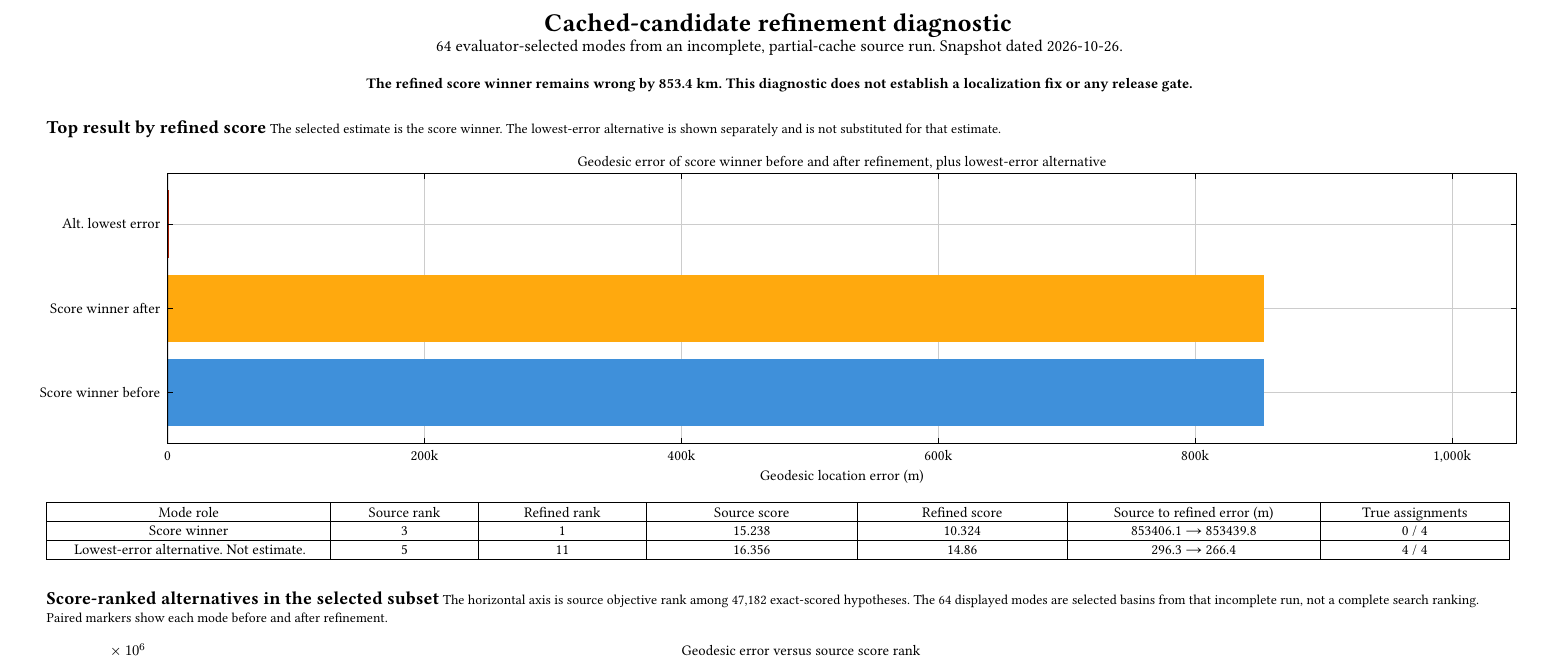
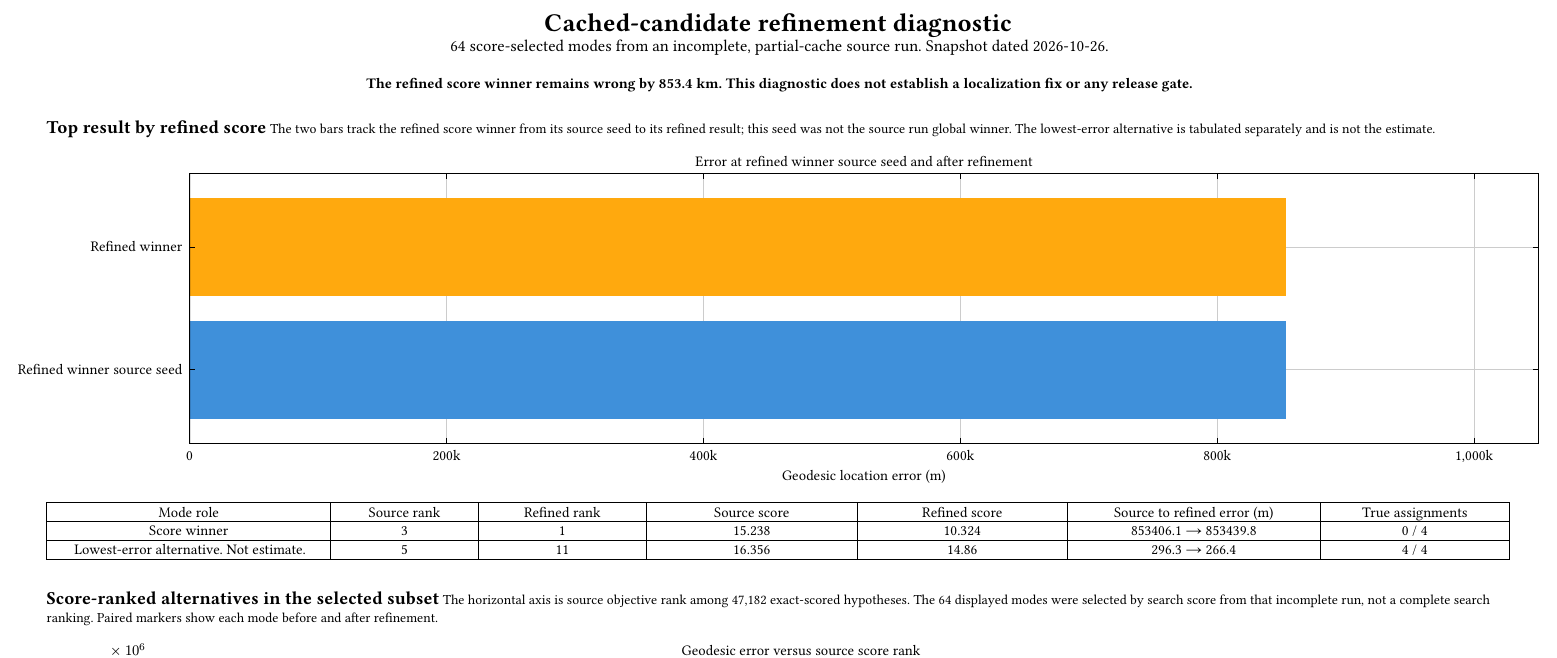
Before and after one commit to j-vaught/bearing-only-maritime-localization, a Typst document (docs/figures/cached-refinement-progress-2026-10-26.typ): part of the page, cut so that both start at the same text. The pictures show the PDF file docs/figures/cached-refinement-progress-2026-10-26.pdf that the author committed with the source.

Commit message:
docs: correct refinement figure selection labels
Clarify that the 64 modes were selected by search score before evaluator truth access. Relabel the top result bars as the refined winner source seed and the same winner after refinement; the source rank-3 seed was not the source run global winner. Remove the sub-500 m alternative from the million-meter error chart and retain its source-to-refined error and 4/4 assignment result in the table as a separate non-estimate. Recompile and visually inspect the one-page PDF and PNG.

```diff
--- a/docs/figures/cached-refinement-progress-2026-10-26.typ
+++ b/docs/figures/cached-refinement-progress-2026-10-26.typ
@@ -21,10 +21,10 @@
 #v(3mm)
 
 #text(size: 10pt, weight: "bold")[Top result by refined score]
-#text(size: 7.5pt)[The selected estimate is the score winner. The lowest-error alternative is shown separately and is not substituted for that estimate.]
+#text(size: 7.5pt)[The two bars track the refined score winner from its source seed to its refined result; this seed was not the source run global winner. The lowest-error alternative is tabulated separately and is not the estimate.]
 #v(1mm)
 #align(center)[
   #lq.diagram(
-    title: [Geodesic error of score winner before and after refinement, plus lowest-error alternative],
+    title: [Error at refined winner source seed and after refinement],
     xlabel: [Geodesic location error (m)],
     xlim: (0, 1050000),
@@ -32,5 +32,5 @@
     xaxis: (ticks: ((0, [0]), (200000, [200k]), (400000, [400k]), (600000, [600k]), (800000, [800k]), (1000000, [1,000k])), subticks: none),
-    yaxis: (ticks: ((1, [Score winner before]), (2, [Score winner after]), (3, [Alt. lowest error])), subticks: none),
+    yaxis: (ticks: ((1, [Refined winner source seed]), (2, [Refined winner])), subticks: none),
     width: 260mm,
     height: 52mm,
     lq.hbar((top.at("source_error_m"),), (1,)),
@@ -64,7 +63,7 @@
 
 #v(3mm)
 #text(size: 10pt, weight: "bold")[Score-ranked alternatives in the selected subset]
-#text(size: 7.5pt)[The horizontal axis is source objective rank among 47,182 exact-scored hypotheses. The 64 displayed modes are selected basins from that incomplete run, not a complete search ranking. Paired markers show each mode before and after refinement.]
+#text(size: 7.5pt)[The horizontal axis is source objective rank among 47,182 exact-scored hypotheses. The 64 displayed modes were selected by search score from that incomplete run, not a complete search ranking. Paired markers show each mode before and after refinement.]
 #v(1mm)
 #align(center)[
   #lq.diagram(
```
Also changed, not shown: reports/a39-cached-refinement-figure.md (+3 -1 lines), docs/figures/cached-refinement-progress-2026-10-26.pdf, docs/figures/cached-refinement-progress-2026-10-26.png, docs/figures/cached-refinement-progress-2026-10-26.typ (5 more changed lines), 1 other file.
